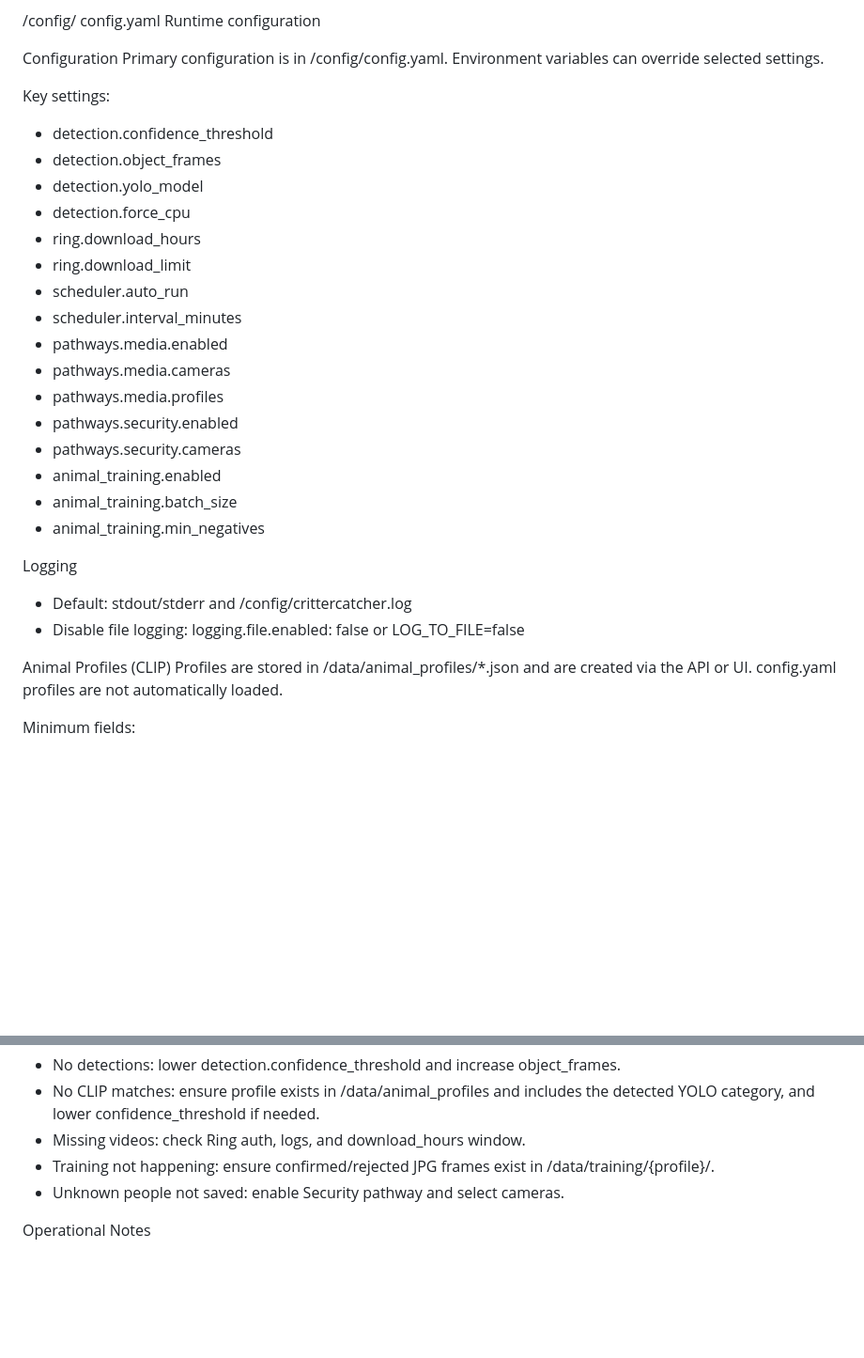
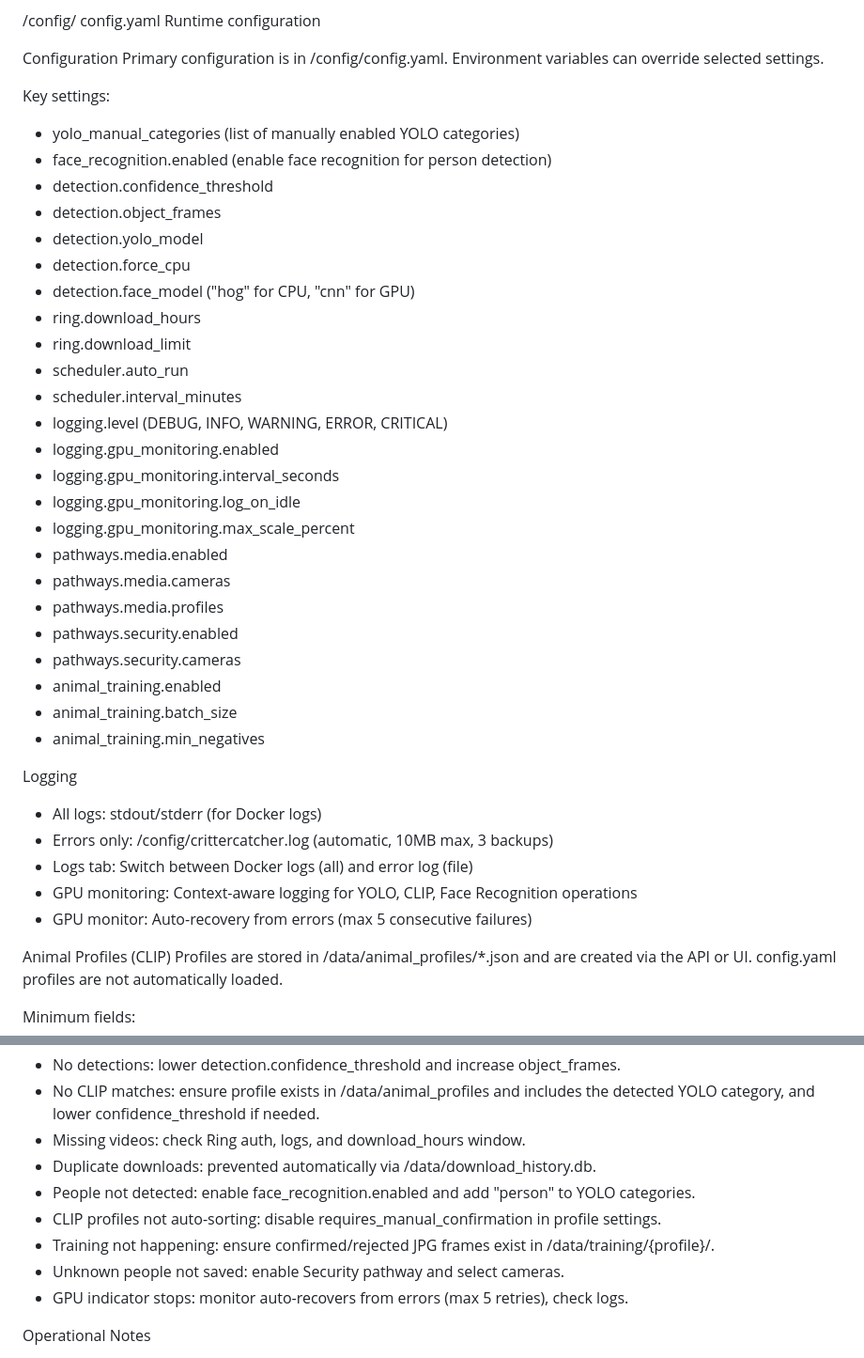
Before and after one commit to Ahazii/CritterCatcherAI, a Markdown page: Documentation.md, 2 parts joined by grey strips. Shown at 94% size. Rendered like a GitHub page; blank space fills up the shorter version.

```diff
--- a/Documentation.md
+++ b/Documentation.md
@@ -46,14 +46,22 @@ Primary configuration is in /config/config.yaml. Environment variables can
 override selected settings.
 
 Key settings:
+- yolo_manual_categories (list of manually enabled YOLO categories)
+- face_recognition.enabled (enable face recognition for person detection)
 - detection.confidence_threshold
 - detection.object_frames
 - detection.yolo_model
 - detection.force_cpu
+- detection.face_model ("hog" for CPU, "cnn" for GPU)
 - ring.download_hours
 - ring.download_limit
 - scheduler.auto_run
 - scheduler.interval_minutes
+- logging.level (DEBUG, INFO, WARNING, ERROR, CRITICAL)
+- logging.gpu_monitoring.enabled
+- logging.gpu_monitoring.interval_seconds
+- logging.gpu_monitoring.log_on_idle
+- logging.gpu_monitoring.max_scale_percent
 - pathways.media.enabled
 - pathways.media.cameras
 - pathways.media.profiles
@@ -64,8 +72,11 @@ Key settings:
 - animal_training.min_negatives
 
 Logging
-- Default: stdout/stderr and /config/crittercatcher.log
-- Disable file logging: logging.file.enabled: false or LOG_TO_FILE=false
+- All logs: stdout/stderr (for Docker logs)
+- Errors only: /config/crittercatcher.log (automatic, 10MB max, 3 backups)
+- Logs tab: Switch between Docker logs (all) and error log (file)
+- GPU monitoring: Context-aware logging for YOLO, CLIP, Face Recognition operations
+- GPU monitor: Auto-recovery from errors (max 5 consecutive failures)
 
 Animal Profiles (CLIP)
 Profiles are stored in /data/animal_profiles/*.json and are created via the API
@@ -155,8 +166,12 @@ Troubleshooting
 - No CLIP matches: ensure profile exists in /data/animal_profiles and includes
   the detected YOLO category, and lower confidence_threshold if needed.
 - Missing videos: check Ring auth, logs, and download_hours window.
+- Duplicate downloads: prevented automatically via /data/download_history.db.
+- People not detected: enable face_recognition.enabled and add "person" to YOLO categories.
+- CLIP profiles not auto-sorting: disable requires_manual_confirmation in profile settings.
 - Training not happening: ensure confirmed/rejected JPG frames exist in /data/training/{profile}/.
 - Unknown people not saved: enable Security pathway and select cameras.
+- GPU indicator stops: monitor auto-recovers from errors (max 5 retries), check logs.
 
 Operational Notes
 - Camera names are derived from the Ring video filename prefix.
```
Also changed, not shown: README.md (+30 -0 lines).
